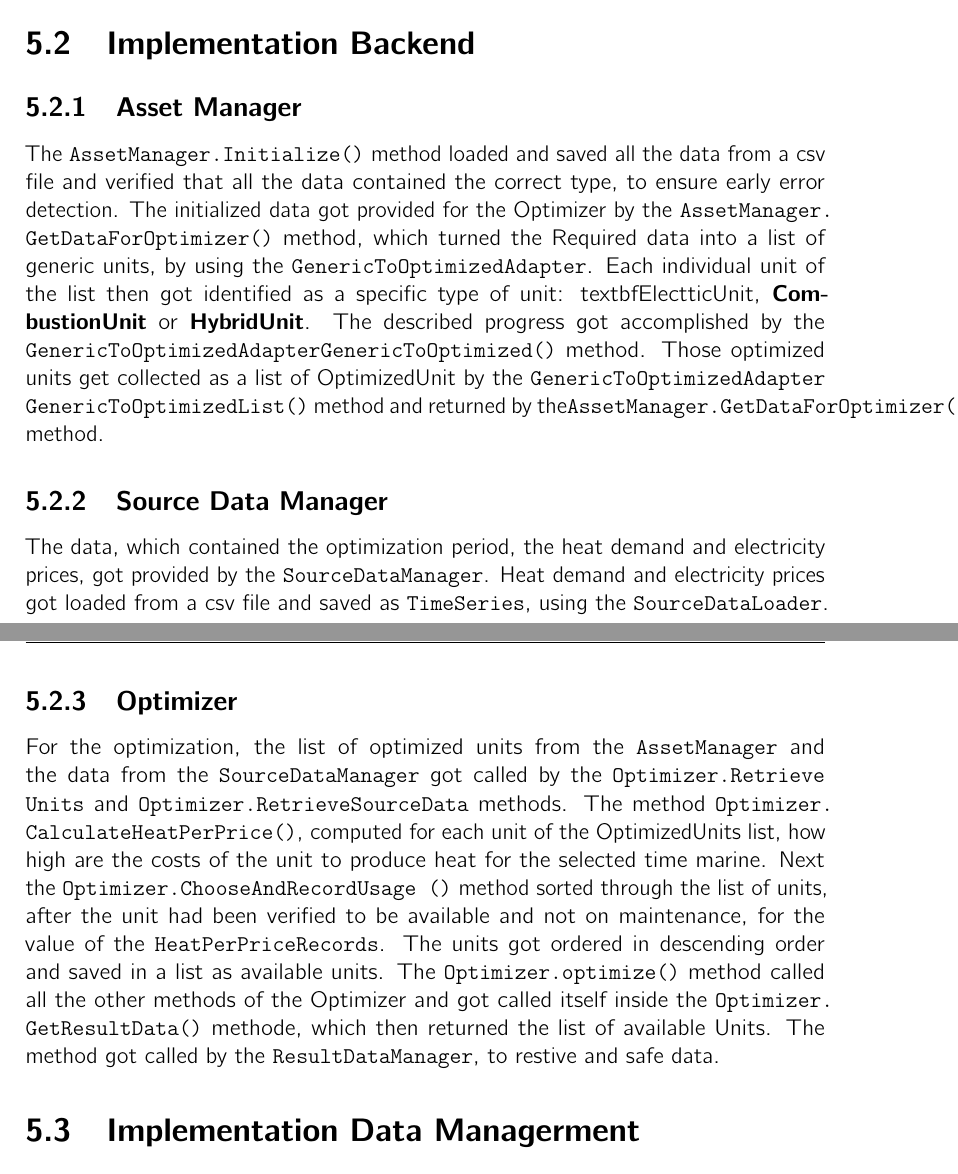
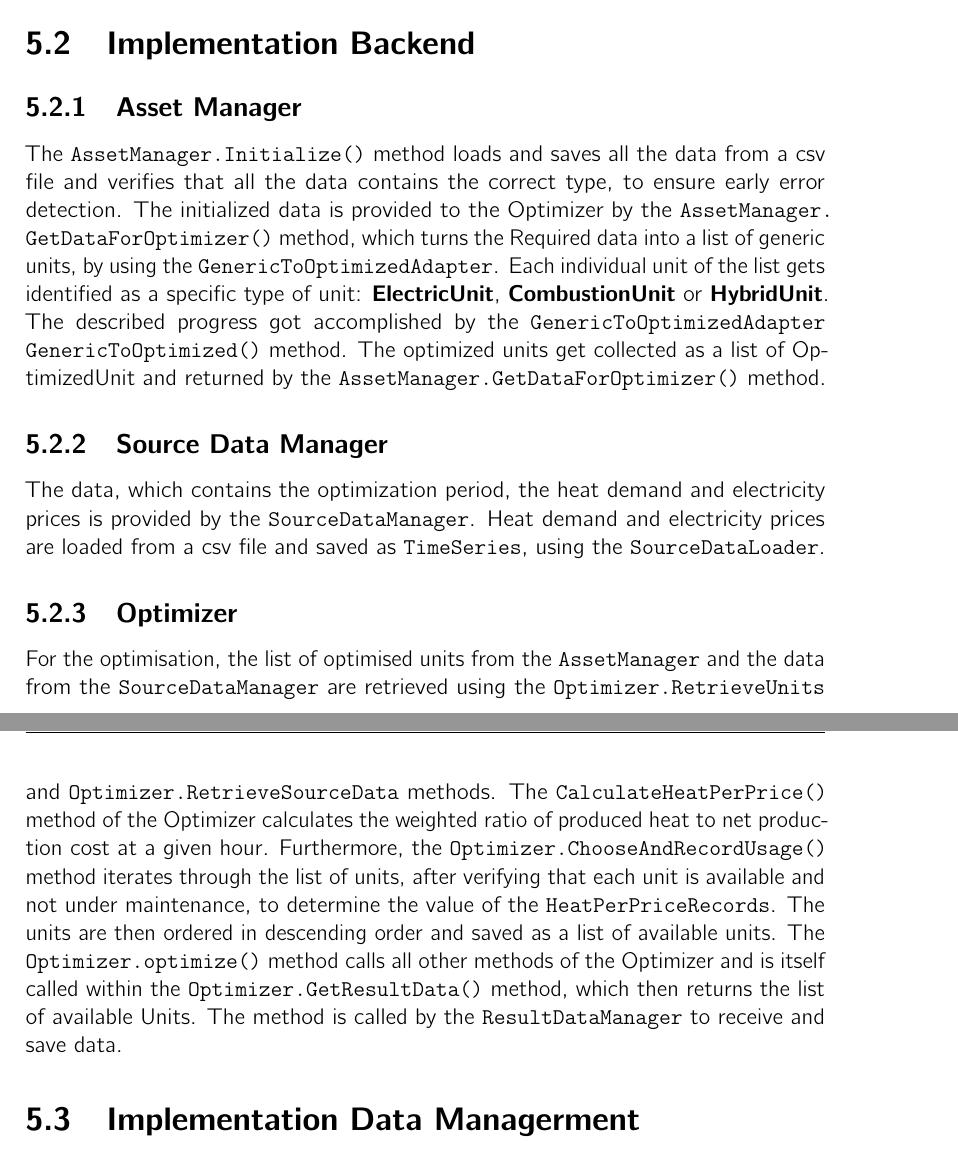
Before and after one commit to mtsioni/Danfoss-Heat-Distribution-Optimizer, a LaTeX thesis (Report/main.tex, which reads Report/Chapters/Implementation.tex): two parts of pages 31 and 32 of 116 before the commit and two parts of pages 31 and 32 of 115 after it, joined at a grey line, cut so that both start at the same text. Compiled offline with pdfLaTeX.

Commit message:
Reviewed 5.2

```diff
--- a/Report/Chapters/Implementation.tex
+++ b/Report/Chapters/Implementation.tex
@@ -77,25 +77,23 @@ During the architecture design phase, the main goal of the team was to clearly s
 
 \subsection{Asset Manager}
 
-The \texttt{AssetManager.}\allowbreak\texttt{Initialize()} method loaded and saved all the data from a csv file and verified that all the data contained the correct type, to ensure early error detection.
-The initialized data got provided for the Optimizer by the \texttt{AssetManager.}\allowbreak\texttt{GetDataForOptimizer()} method, which turned the Required data into a list of generic units, by using the \texttt{GenericToOptimizedAdapter}.
-Each individual unit of the list then got identified as a specific type of unit: textbf{ElectticUnit}, \textbf{CombustionUnit} or \textbf{HybridUnit}.
+The \texttt{AssetManager.}\allowbreak\texttt{Initialize()} method loads and saves all the data from a csv file and verifies that all the data contains the correct type, to ensure early error detection.
+The initialized data is provided to the Optimizer by the \texttt{AssetManager.}\allowbreak\texttt{GetDataForOptimizer()} method, which turns the Required data into a list of generic units, by using the \texttt{GenericToOptimizedAdapter}.
+Each individual unit of the list gets identified as a specific type of unit: \textbf{ElectricUnit}, \textbf{CombustionUnit} or \textbf{HybridUnit}.
 The described progress got accomplished by the \texttt{GenericToOptimizedAdapter}\allowbreak\texttt{GenericToOptimized()} method.
-Those optimized units get collected as a list of OptimizedUnit by the \texttt{GenericToOptimizedAdapter}\allowbreak\texttt{GenericToOptimizedList()} method and returned by the\texttt{AssetManager.}\allowbreak\texttt{GetDataForOptimizer()} method.
+The optimized units get collected as a list of OptimizedUnit and returned by the \texttt{AssetManager.}\allowbreak\texttt{GetDataForOptimizer()} method.
 
 
 \subsection{Source Data Manager}
 
-The data, which contained the optimization period, the heat demand and electricity prices, got provided by the \texttt{SourceDataManager}. Heat demand and electricity prices got loaded from a csv file and saved as \texttt{TimeSeries}, using the \texttt{SourceDataLoader}.
+The data, which contains the optimization period, the heat demand and electricity prices is provided by the \texttt{SourceDataManager}. Heat demand and electricity prices are loaded from a csv file and saved as \texttt{TimeSeries}, using the \texttt{SourceDataLoader}.
 
 \subsection{Optimizer}
 
-For the optimization, the list of optimized units from the \texttt{AssetManager} and the data from the \texttt{SourceDataManager} got called by the \texttt{Optimizer.}\allowbreak\texttt{Retrieve Units} and \texttt{Optimizer.}\allowbreak\texttt{RetrieveSourceData} methods.
-The method \texttt{Optimizer.}\allowbreak\texttt{CalculateHeatPerPrice()}, computed for each unit of the OptimizedUnits list, how high are the costs of the unit to produce heat for the selected time marine.
-Next the \texttt{Optimizer.}\allowbreak\texttt{ChooseAndRecordUsage
-()} method sorted through the list of units, after the unit had been verified to be available and not on maintenance, for the value of the \texttt{HeatPerPriceRecords}. The units got ordered in descending order and saved in a list as available units.
-The \texttt{Optimizer.}\allowbreak\texttt{optimize()} method called all the other methods of the Optimizer and got called itself inside the \texttt{Optimizer.}\allowbreak\texttt{GetResultData()} methode, which then returned the list of available Units.
-The method got called by the \texttt{ResultDataManager}, to restive and safe data.
+For the optimisation, the list of optimised units from the \texttt{AssetManager} and the data from the \texttt{SourceDataManager} are retrieved using the \texttt{Optimizer.}\allowbreak\texttt{RetrieveUnits} and \texttt{Optimizer.}\allowbreak\texttt{RetrieveSourceData} methods.
+The \allowbreak\texttt{CalculateHeatPerPrice()} method of the Optimizer calculates the weighted ratio of produced heat to net production cost at a given hour.
+Furthermore, the \texttt{Optimizer.}\allowbreak\texttt{ChooseAndRecordUsage()} method iterates through the list of units, after verifying that each unit is available and not under maintenance, to determine the value of the \texttt{HeatPerPriceRecords}. The units are then ordered in descending order and saved as a list of available units.
+The \texttt{Optimizer.}\allowbreak\texttt{optimize()} method calls all other methods of the Optimizer and is itself called within the \texttt{Optimizer.}\allowbreak\texttt{GetResultData()} method, which then returns the list of available Units. The method is called by the \texttt{ResultDataManager} to receive and save data.
 
 \section{Implementation Data Managerment}
 
```
